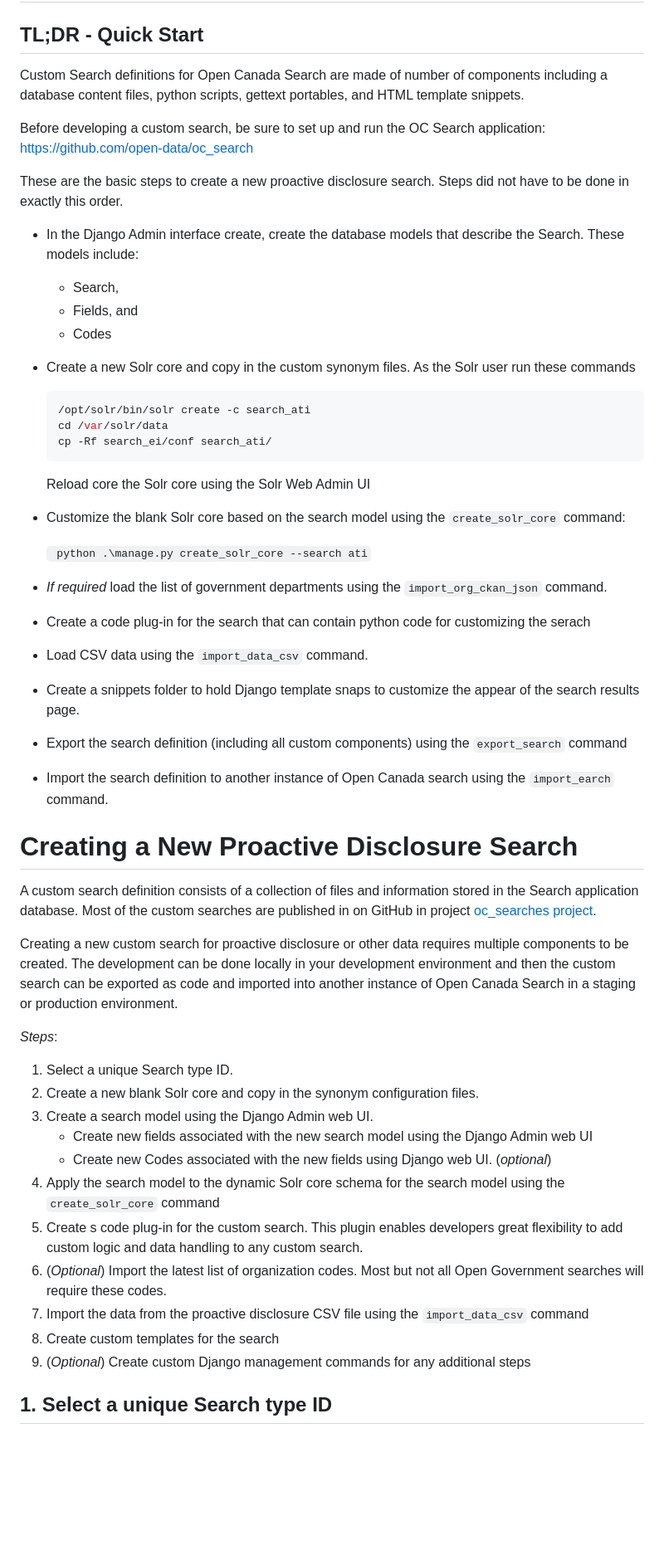
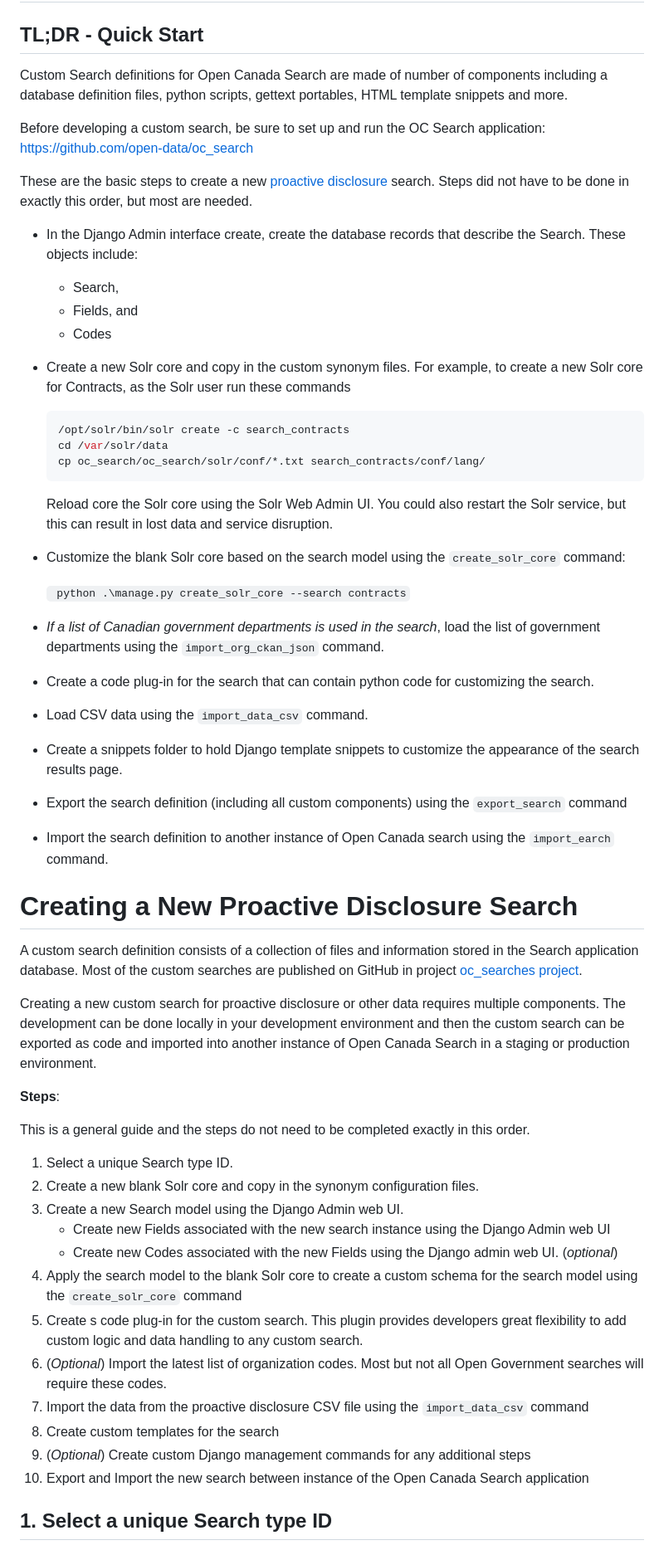
Before and after one commit to open-data/oc_search, a Markdown page: docs/Custom_searches.md, the part around the change. Shown: that part at 83% size. GitHub-like rendering; blank space fills up the shorter version.

Commit message:
OPEN-3686: First Draft of Custom Search dev guide

````diff
--- a/docs/Custom_searches.md
+++ b/docs/Custom_searches.md
@@ -4,60 +4,65 @@
 ## TL;DR - Quick Start ##
 
 Custom Search definitions for Open Canada Search are made of number of components including
-a database content files, python scripts, gettext portables, and HTML template snippets.
+a database definition files, python scripts, gettext portables, HTML template snippets and more.
 
 Before developing a custom search, be sure to set up and run the OC Search application: https://github.com/open-data/oc_search
 
-These are the basic steps to create a new proactive disclosure search. Steps did not have to be
-done in exactly this order.
+These are the basic steps to create a new <a href="https://open.canada.ca/en/proactive-disclosure">proactive disclosure</a> search. Steps did not have to be
+done in exactly this order, but most are needed.
 
-- In the Django Admin interface create, create the database models that describe the Search. These
-models include:
+- In the Django Admin interface create, create the database records that describe the Search. These
+objects include:
   - Search,
   - Fields, and
   - Codes
-- Create a new Solr core and copy in the custom synonym files. As the Solr user run these commands
+- Create a new Solr core and copy in the custom synonym files. For example, to create a new Solr core for
+  Contracts, as the Solr user run these commands
   ```bash
-  /opt/solr/bin/solr create -c search_ati
+  /opt/solr/bin/solr create -c search_contracts
   cd /var/solr/data
-  cp -Rf search_ei/conf search_ati/
+  cp oc_search/oc_search/solr/conf/*.txt search_contracts/conf/lang/
    ```
-  Reload core the Solr core using the Solr Web Admin UI
+  Reload core the Solr core using the Solr Web Admin UI. You could also restart
+  the Solr service, but this can result in lost data and service disruption.
 
 
 - Customize the blank Solr core based on the search model using the `create_solr_core` command:
 
-  ` python .\manage.py create_solr_core --search ati`
+  ` python .\manage.py create_solr_core --search contracts`
 
-- _If required_ load the list of government departments using the `import_org_ckan_json` command.
-- Create a code plug-in for the search that can contain python code for customizing the serach
+- _If a list of Canadian government departments is used in the search_, load the list of government departments using the `import_org_ckan_json` command.
+- Create a code plug-in for the search that can contain python code for customizing the search.
 - Load CSV data using the `import_data_csv` command.
-- Create a snippets folder to hold Django template snaps to customize the appear of the search results page.
+- Create a snippets folder to hold Django template snippets to customize the appearance of the search results page.
 - Export the search definition (including all custom components) using the `export_search` command
 - Import the search definition to another instance of Open Canada search using the `import_earch` command.
 
 # Creating a New Proactive Disclosure Search
 
 A custom search definition consists of a collection of files and information stored in the Search application database.
-Most of the custom searches are published in on GitHub in project [oc_searches project]("https://github.com/open-data/oc_searches").
+Most of the custom searches are published on GitHub in project [oc_searches project]("https://github.com/open-data/oc_searches").
 
-Creating a new custom search for proactive disclosure or other data requires multiple components to be created.
+Creating a new custom search for proactive disclosure or other data requires multiple components.
 The development can be done locally in your development environment and then the custom search can be exported
 as code and imported into another instance of Open Canada Search in a staging or production environment.
 
-_Steps_:
+__Steps__:
+
+This is a general guide and the steps do not need to be completed exactly in this order.
 
 1. Select a unique Search type ID.
 1. Create a new blank Solr core and copy in the synonym configuration files.
-1. Create a search model using the Django Admin web UI.
-   - Create new fields associated with the new search model using the Django Admin web UI
-   - Create new Codes associated with the new fields using Django web UI. (_optional_)
-1. Apply the search model to the dynamic Solr core schema for the search model using the `create_solr_core` command
-1. Create s code plug-in for the custom search. This plugin enables developers great flexibility to add custom logic and data handling to any custom search.
+1. Create a new Search model using the Django Admin web UI.
+   - Create new Fields associated with the new search instance using the Django Admin web UI
+   - Create new Codes associated with the new Fields using the Django admin web UI. (_optional_)
+1. Apply the search model to the blank Solr core to create a custom schema for the search model using the `create_solr_core` command
+1. Create s code plug-in for the custom search. This plugin provides developers great flexibility to add custom logic and data handling to any custom search.
 1. (_Optional_) Import the latest list of organization codes. Most but not all Open Government searches will require these codes.
 1. Import the data from the proactive disclosure CSV file using the `import_data_csv` command
 1. Create custom templates for the search
 1. (_Optional_) Create custom Django management commands for any additional steps
+1. Export and Import the new search between instance of the Open Canada Search application
 
 ## 1. Select a unique Search type ID ##
 
````
